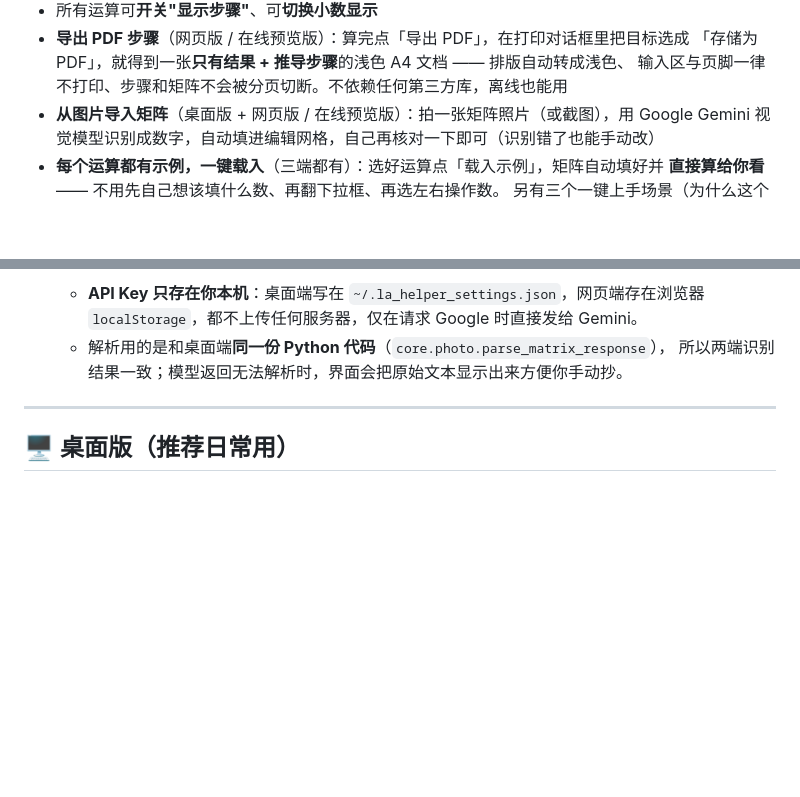
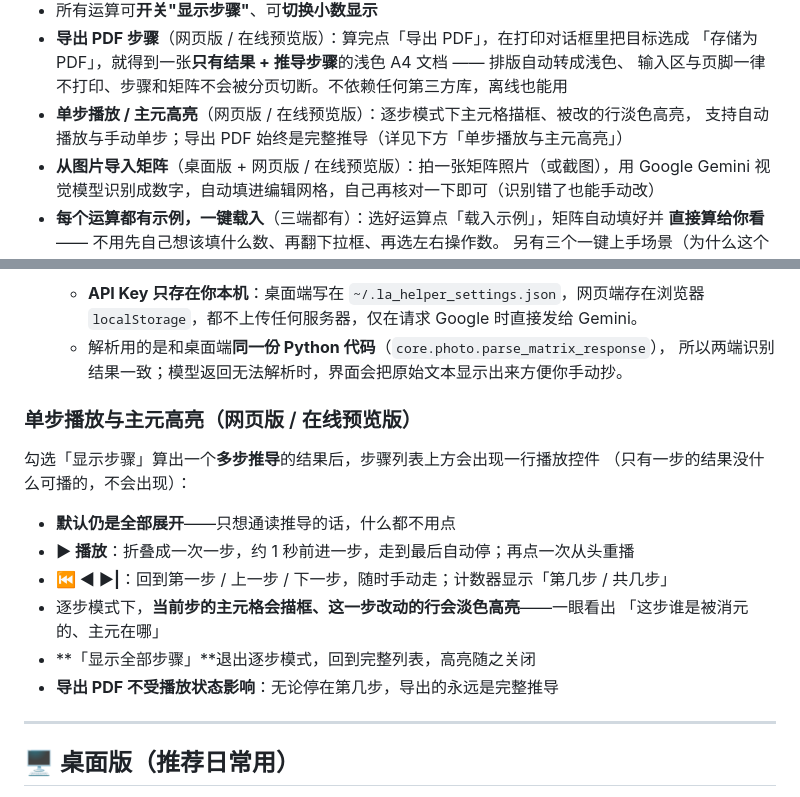
Before and after one commit to Franky100-pig/LA-Helper, a Markdown page: README.md, 2 parts joined by grey strips. Drawn GitHub-style; blank space fills up the shorter version.

```diff
--- a/README.md
+++ b/README.md
@@ -30,6 +30,8 @@
 - **导出 PDF 步骤**（网页版 / 在线预览版）：算完点「导出 PDF」，在打印对话框里把目标选成
   「存储为 PDF」，就得到一张**只有结果 + 推导步骤**的浅色 A4 文档 —— 排版自动转成浅色、
   输入区与页脚一律不打印、步骤和矩阵不会被分页切断。不依赖任何第三方库，离线也能用
+- **单步播放 / 主元高亮**（网页版 / 在线预览版）：逐步模式下主元格描框、被改的行淡色高亮，
+  支持自动播放与手动单步；导出 PDF 始终是完整推导（详见下方「单步播放与主元高亮」）
 - **从图片导入矩阵**（桌面版 + 网页版 / 在线预览版）：拍一张矩阵照片（或截图），用
   Google Gemini 视觉模型识别成数字，自动填进编辑网格，自己再核对一下即可（识别错了也能手动改）
 - **每个运算都有示例，一键载入**（三端都有）：选好运算点「载入示例」，矩阵自动填好并
@@ -92,6 +94,19 @@ inv(A) * B - C        det(A * B)        3 * inv(A)        A^2        A^-1
     `localStorage`，都不上传任何服务器，仅在请求 Google 时直接发给 Gemini。
   - 解析用的是和桌面端**同一份 Python 代码**（`core.photo.parse_matrix_response`），
     所以两端识别结果一致；模型返回无法解析时，界面会把原始文本显示出来方便你手动抄。
+
+### 单步播放与主元高亮（网页版 / 在线预览版）
+
+勾选「显示步骤」算出一个**多步推导**的结果后，步骤列表上方会出现一行播放控件
+（只有一步的结果没什么可播的，不会出现）：
+
+- **默认仍是全部展开**——只想通读推导的话，什么都不用点
+- **▶ 播放**：折叠成一次一步，约 1 秒前进一步，走到最后自动停；再点一次从头重播
+- **⏮ ◀ ▶|**：回到第一步 / 上一步 / 下一步，随时手动走；计数器显示「第几步 / 共几步」
+- 逐步模式下，**当前步的主元格会描框、这一步改动的行会淡色高亮**——一眼看出
+  「这步谁是被消元的、主元在哪」
+- **「显示全部步骤」**退出逐步模式，回到完整列表，高亮随之关闭
+- **导出 PDF 不受播放状态影响**：无论停在第几步，导出的永远是完整推导
 
 ---
 
```
Also changed, not shown: README.en.md (+24 -0 lines).
